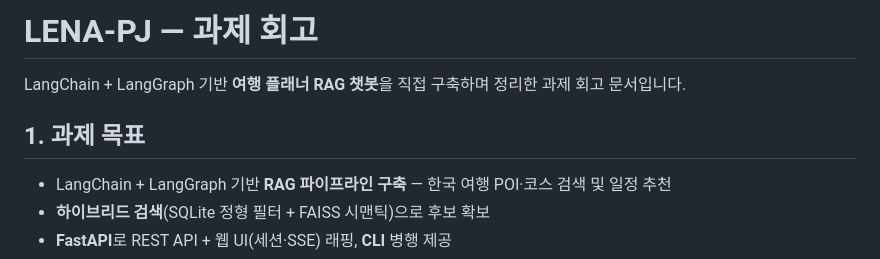
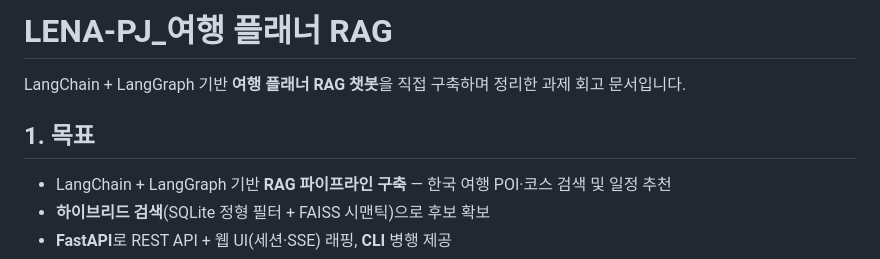
Before and after one commit to HyeerinCho/Lena-travel-RAG, a Markdown page: README.md, the part around the change. Rendered like a GitHub page.

```diff
--- a/README.md
+++ b/README.md
@@ -1,8 +1,8 @@
-# LENA-PJ — 과제 회고
+# LENA-PJ_여행 플래너 RAG
 
 LangChain + LangGraph 기반 **여행 플래너 RAG 챗봇**을 직접 구축하며 정리한 과제 회고 문서입니다.
 
-## 1. 과제 목표
+## 1. 목표
 
 - LangChain + LangGraph 기반 **RAG 파이프라인 구축** — 한국 여행 POI·코스 검색 및 일정 추천
 - **하이브리드 검색**(SQLite 정형 필터 + FAISS 시맨틱)으로 후보 확보
```
